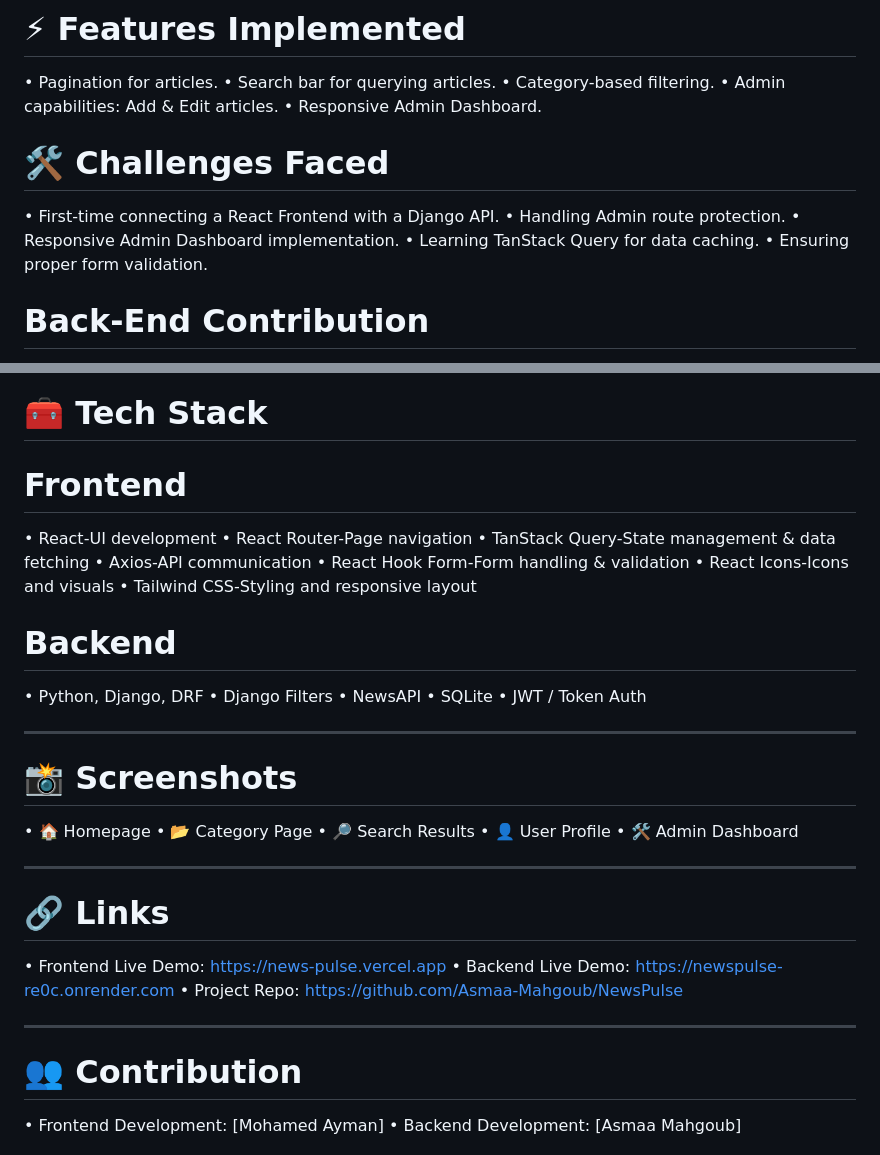
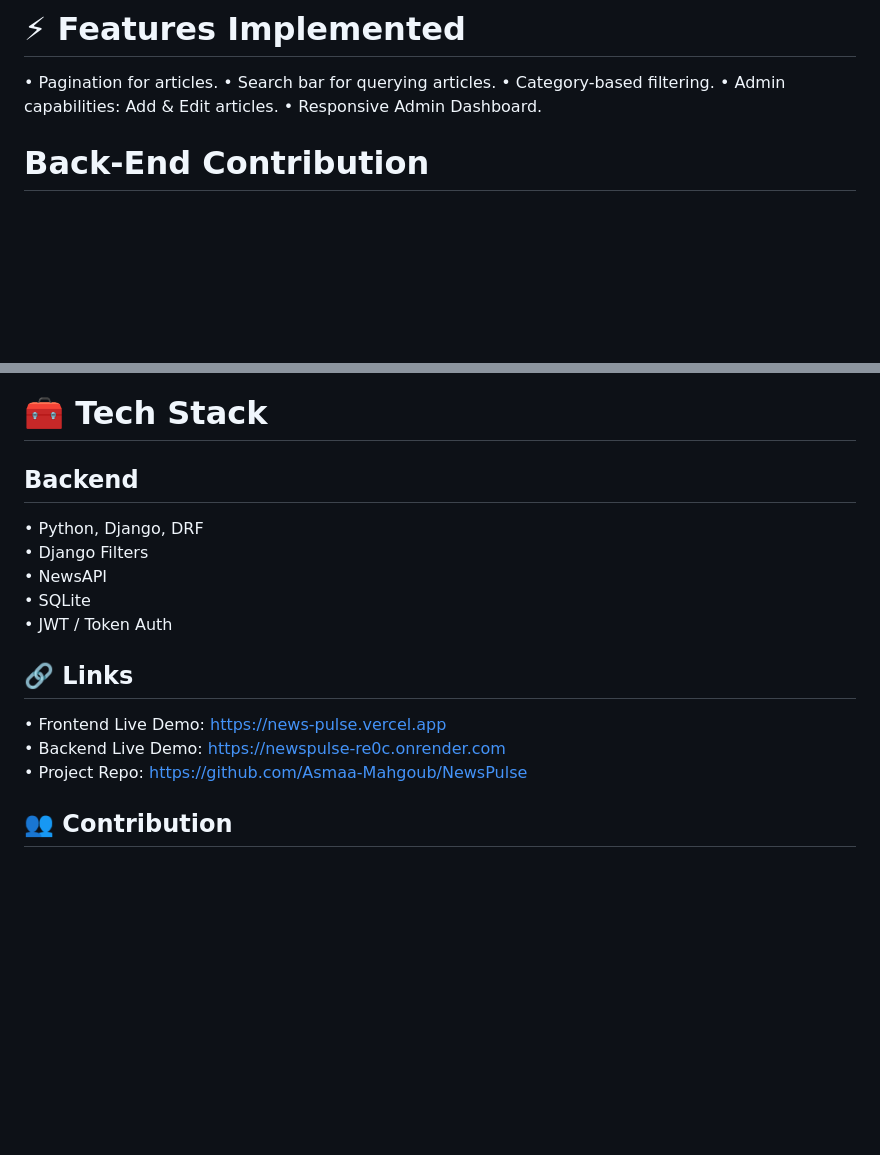
Before and after one commit to Asmaa-Mahgoub/NewsPulse, a Markdown page: README.md, 2 parts joined by grey strips. GitHub-like rendering; blank space fills up the shorter version.

```diff
--- a/README.md
+++ b/README.md
@@ -55,12 +55,6 @@ As the Front-End Developer, I was responsible for:
 •	Category-based filtering.
 •	Admin capabilities: Add & Edit articles.
 •	Responsive Admin Dashboard.
-# 🛠️ Challenges Faced
-•	First-time connecting a React Frontend with a Django API.
-•	Handling Admin route protection.
-•	Responsive Admin Dashboard implementation.
-•	Learning TanStack Query for data caching.
-•	Ensuring proper form validation.
 
 # Back-End Contribution
 The backend was developed using Django + Django REST Framework (DRF).
@@ -134,33 +128,17 @@ o	Admin → full access to all users & articles.
 •	Guests (unauthenticated) → read-only access.
 ________________________________________
 # 🧰 Tech Stack
-# Frontend
-•	React-UI development
-•	React Router-Page navigation
-•	TanStack Query-State management & data fetching
-•	Axios-API communication
-•	React Hook Form-Form handling & validation
-•	React Icons-Icons and visuals
-•	Tailwind CSS-Styling and responsive layout
-# Backend
+## Backend
 •	Python, Django, DRF
 •	Django Filters
 •	NewsAPI
 •	SQLite
 •	JWT / Token Auth
-________________________________________
-# 📸 Screenshots
-•	🏠 Homepage
-•	📂 Category Page
-•	🔎 Search Results
-•	👤 User Profile
-•	🛠️ Admin Dashboard
-________________________________________
-# 🔗 Links
+
+## 🔗 Links
 •	Frontend Live Demo: https://news-pulse.vercel.app
 •	Backend Live Demo: https://newspulse-re0c.onrender.com
 •	Project Repo: https://github.com/Asmaa-Mahgoub/NewsPulse
-________________________________________
-# 👥 Contribution
-•	Frontend Development: [Mohamed Ayman]
+
+## 👥 Contribution
 •	Backend Development: [Asmaa Mahgoub]
```
Also changed, not shown: other parts of README.md (+11 -11 lines).
